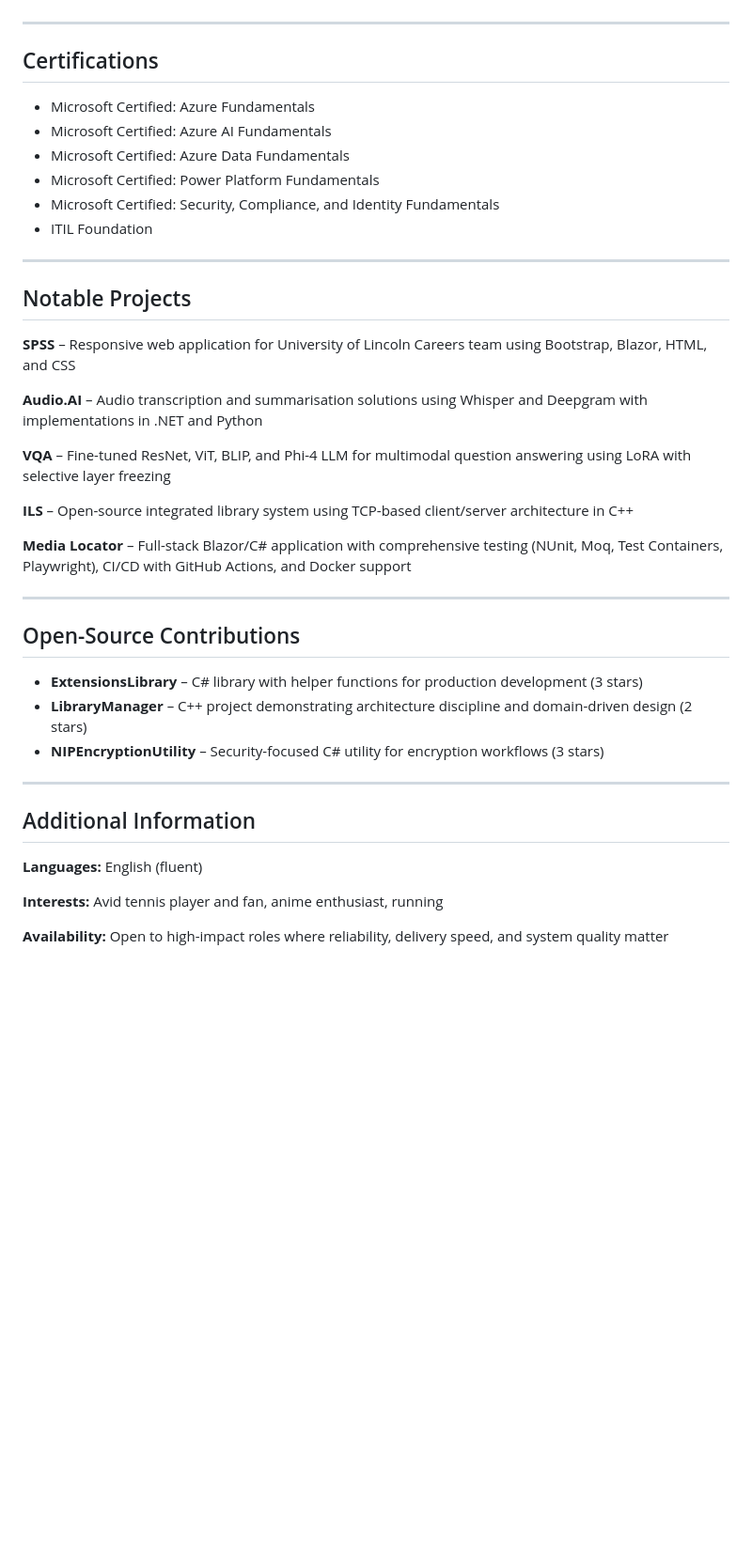
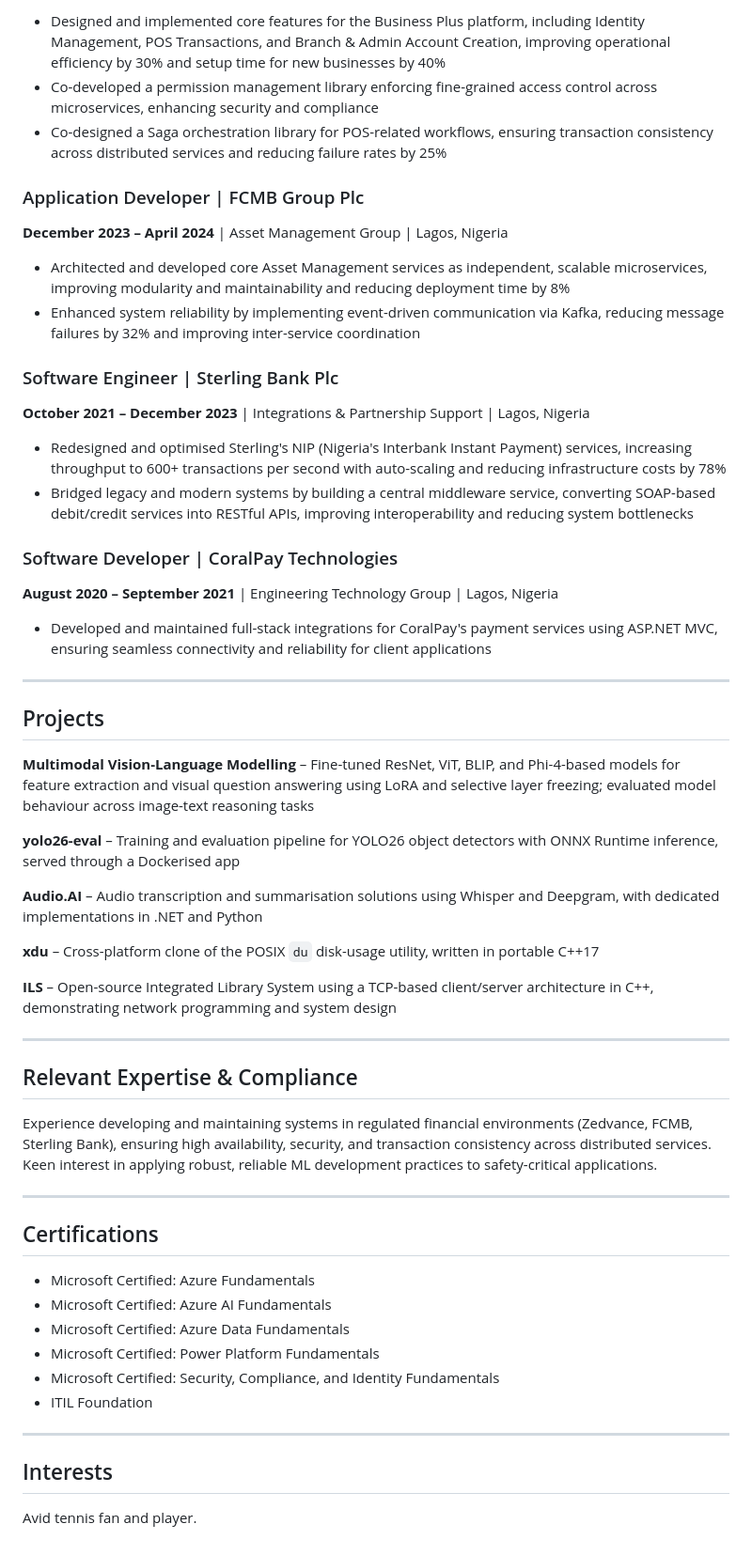
Before and after one commit to isaacoselukwue/isaacoselukwue.github.io, a Markdown page: cv.md, the part around one of its changes. Shown at 94% size. GitHub-like rendering; blank space fills up the shorter version.

```diff
--- a/cv.md
+++ b/cv.md
@@ -82,3 +69,43 @@ September 2024 – September 2025
+- Designed and implemented core features for the Business Plus platform, including Identity Management, POS Transactions, and Branch & Admin Account Creation, improving operational efficiency by 30% and setup time for new businesses by 40%
+- Co-developed a permission management library enforcing fine-grained access control across microservices, enhancing security and compliance
+- Co-designed a Saga orchestration library for POS-related workflows, ensuring transaction consistency across distributed services and reducing failure rates by 25%
+
+### Application Developer | FCMB Group Plc
+**December 2023 – April 2024** | Asset Management Group | Lagos, Nigeria
+
+- Architected and developed core Asset Management services as independent, scalable microservices, improving modularity and maintainability and reducing deployment time by 8%
+- Enhanced system reliability by implementing event-driven communication via Kafka, reducing message failures by 32% and improving inter-service coordination
+
+### Software Engineer | Sterling Bank Plc
+**October 2021 – December 2023** | Integrations & Partnership Support | Lagos, Nigeria
+
+- Redesigned and optimised Sterling's NIP (Nigeria's Interbank Instant Payment) services, increasing throughput to 600+ transactions per second with auto-scaling and reducing infrastructure costs by 78%
+- Bridged legacy and modern systems by building a central middleware service, converting SOAP-based debit/credit services into RESTful APIs, improving interoperability and reducing system bottlenecks
+
+### Software Developer | CoralPay Technologies
+**August 2020 – September 2021** | Engineering Technology Group | Lagos, Nigeria
+
+- Developed and maintained full-stack integrations for CoralPay's payment services using ASP.NET MVC, ensuring seamless connectivity and reliability for client applications
+
+---
+
+## Projects
+
+**Multimodal Vision-Language Modelling** – Fine-tuned ResNet, ViT, BLIP, and Phi-4-based models for feature extraction and visual question answering using LoRA and selective layer freezing; evaluated model behaviour across image-text reasoning tasks
+
+**yolo26-eval** – Training and evaluation pipeline for YOLO26 object detectors with ONNX Runtime inference, served through a Dockerised app
+
+**Audio.AI** – Audio transcription and summarisation solutions using Whisper and Deepgram, with dedicated implementations in .NET and Python
+
+**xdu** – Cross-platform clone of the POSIX `du` disk-usage utility, written in portable C++17
+
+**ILS** – Open-source Integrated Library System using a TCP-based client/server architecture in C++, demonstrating network programming and system design
+
+---
+
+## Relevant Expertise & Compliance
+
+Experience developing and maintaining systems in regulated financial environments (Zedvance, FCMB, Sterling Bank), ensuring high availability, security, and transaction consistency across distributed services. Keen interest in applying robust, reliable ML development practices to safety-critical applications.
 
 ---
 
@@ -93,32 +120,6 @@ September 2024 – September 2025
 
 ---
 
-## Notable Projects
+## Interests
 
-**SPSS** – Responsive web application for University of Lincoln Careers team using Bootstrap, Blazor, HTML, and CSS
-
-**Audio.AI** – Audio transcription and summarisation solutions using Whisper and Deepgram with implementations in .NET and Python
-
-**VQA** – Fine-tuned ResNet, ViT, BLIP, and Phi-4 LLM for multimodal question answering using LoRA with selective layer freezing
-
-**ILS** – Open-source integrated library system using TCP-based client/server architecture in C++
-
-**Media Locator** – Full-stack Blazor/C# application with comprehensive testing (NUnit, Moq, Test Containers, Playwright), CI/CD with GitHub Actions, and Docker support
-
----
-
-## Open-Source Contributions
-
-- **ExtensionsLibrary** – C# library with helper functions for production development (3 stars)
-- **LibraryManager** – C++ project demonstrating architecture discipline and domain-driven design (2 stars)
-- **NIPEncryptionUtility** – Security-focused C# utility for encryption workflows (3 stars)
-
----
-
-## Additional Information
-
-**Languages:** English (fluent)
-
-**Interests:** Avid tennis player and fan, anime enthusiast, running
-
-**Availability:** Open to high-impact roles where reliability, delivery speed, and system quality matter
+Avid tennis fan and player.
```
Also changed, not shown: other parts of cv.md (+46 -59 lines).
